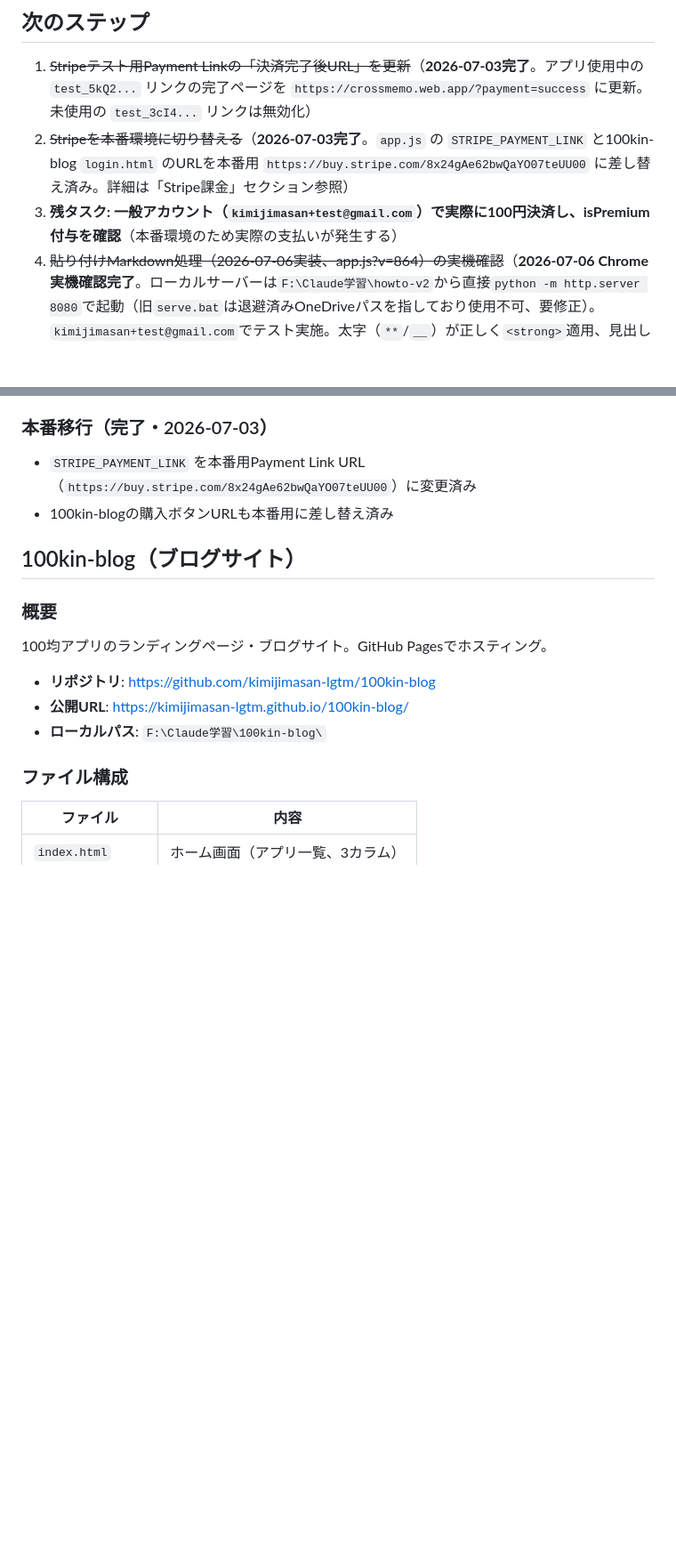
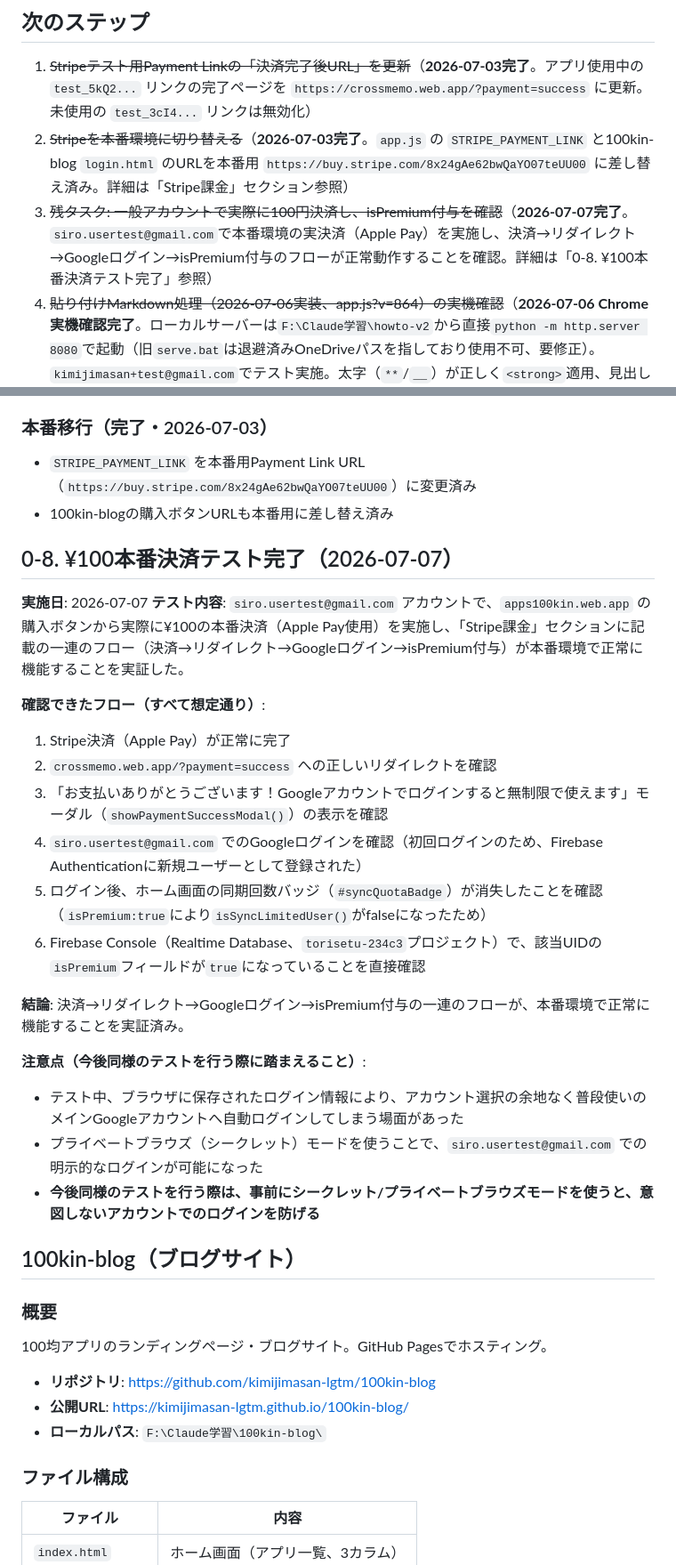
Before and after one commit to kimijimasan-lgtm/howto-v2, a Markdown page: CLAUDE.md, 2 parts joined by grey strips. Shown at 89% size. Drawn GitHub-style; blank space fills up the shorter version.

Commit message:
CLAUDE.mdに¥100本番決済テスト完了の記録を追加
siro.usertest@gmail.comで実施した本番決済テストの結果を「0-8. ¥100本番
決済テスト完了」として記録。決済→リダイレクト→Googleログイン→isPremium
付与のフローが本番環境で正常動作することを確認。次のステップリストの
該当タスクも完了済みに更新。

```diff
--- a/CLAUDE.md
+++ b/CLAUDE.md
@@ -787,7 +787,7 @@ manifest.json       — PWA設定（start_url/scope: /howto-v2/）
 
 1. ~~Stripeテスト用Payment Linkの「決済完了後URL」を更新~~（**2026-07-03完了**。アプリ使用中の `test_5kQ2...` リンクの完了ページを `https://crossmemo.web.app/?payment=success` に更新。未使用の `test_3cI4...` リンクは無効化）
 2. ~~Stripeを本番環境に切り替える~~（**2026-07-03完了**。`app.js` の `STRIPE_PAYMENT_LINK` と100kin-blog `login.html` のURLを本番用 `https://buy.stripe.com/8x24gAe62bwQaYO07teUU00` に差し替え済み。詳細は「Stripe課金」セクション参照）
-3. **残タスク: 一般アカウント（`kimijimasan+test@gmail.com`）で実際に100円決済し、isPremium付与を確認**（本番環境のため実際の支払いが発生する）
+3. ~~残タスク: 一般アカウントで実際に100円決済し、isPremium付与を確認~~（**2026-07-07完了**。`siro.usertest@gmail.com`で本番環境の実決済（Apple Pay）を実施し、決済→リダイレクト→Googleログイン→isPremium付与のフローが正常動作することを確認。詳細は「0-8. ¥100本番決済テスト完了」参照）
 4. ~~貼り付けMarkdown処理（2026-07-06実装、app.js?v=864）の実機確認~~（**2026-07-06 Chrome実機確認完了**。ローカルサーバーは`F:\Claude学習\howto-v2`から直接`python -m http.server 8080`で起動（旧`serve.bat`は退避済みOneDriveパスを指しており使用不可、要修正）。`kimijimasan+test@gmail.com`でテスト実施。太字（`**`/`__`）が正しく`<strong>`適用、見出し（`##`）がH2化、他の記号（イタリック・コード・リスト・引用・取り消し線）はプレーンテキスト化、NotebookLM引用番号除去、いずれも仕様通り動作を確認。**注意**: localhost:8080は以前別プロジェクト「ANKI Photo Card」のService Workerが登録されており、初回アクセス時にそのキャッシュ画面が誤表示された（`navigator.serviceWorker.getRegistrations()`で解除・`caches.delete()`で対応済み）。同じ現象が再発したら同様の手順で解除すること）
 5. ~~上記4に伴い、画像貼り付け・YouTube表示に既存の貼り付け処理が影響していないかの確認~~（**2026-07-06確認完了**。YouTube URL貼り付け→iframe変換は正常動作（プロトコル省略の`youtu.be/...`単体はTipTap側paste rule仕様上マッチせず`https://`必須。これは既存仕様でありMarkdown太字対応による影響ではない）。`<script>`タグ等のHTMLインジェクションも`escWithBoldMarkers`経由で正しくエスケープされ実行されないことを確認（XSS安全）。画像貼り付け自体は`handlePaste`内の別分岐（`dt.files`優先チェック）のため今回の変更の影響を受けない構造
 6. **残タスク（100kin-blog側）: カルーセル1枚目の画像差し替え**
@@ -868,6 +868,26 @@ manifest.json       — PWA設定（start_url/scope: /howto-v2/）
 - `STRIPE_PAYMENT_LINK` を本番用Payment Link URL（`https://buy.stripe.com/8x24gAe62bwQaYO07teUU00`）に変更済み
 - 100kin-blogの購入ボタンURLも本番用に差し替え済み
 
+## 0-8. ¥100本番決済テスト完了（2026-07-07）
+
+**実施日**: 2026-07-07
+**テスト内容**: `siro.usertest@gmail.com` アカウントで、`apps100kin.web.app` の購入ボタンから実際に¥100の本番決済（Apple Pay使用）を実施し、「Stripe課金」セクションに記載の一連のフロー（決済→リダイレクト→Googleログイン→isPremium付与）が本番環境で正常に機能することを実証した。
+
+**確認できたフロー（すべて想定通り）**:
+1. Stripe決済（Apple Pay）が正常に完了
+2. `crossmemo.web.app/?payment=success` への正しいリダイレクトを確認
+3. 「お支払いありがとうございます！Googleアカウントでログインすると無制限で使えます」モーダル（`showPaymentSuccessModal()`）の表示を確認
+4. `siro.usertest@gmail.com` でのGoogleログインを確認（初回ログインのため、Firebase Authenticationに新規ユーザーとして登録された）
+5. ログイン後、ホーム画面の同期回数バッジ（`#syncQuotaBadge`）が消失したことを確認（`isPremium:true`により`isSyncLimitedUser()`がfalseになったため）
+6. Firebase Console（Realtime Database、`torisetu-234c3`プロジェクト）で、該当UIDの`isPremium`フィールドが`true`になっていることを直接確認
+
+**結論**: 決済→リダイレクト→Googleログイン→isPremium付与の一連のフローが、本番環境で正常に機能することを実証済み。
+
+**注意点（今後同様のテストを行う際に踏まえること）**:
+- テスト中、ブラウザに保存されたログイン情報により、アカウント選択の余地なく普段使いのメインGoogleアカウントへ自動ログインしてしまう場面があった
+- プライベートブラウズ（シークレット）モードを使うことで、`siro.usertest@gmail.com` での明示的なログインが可能になった
+- **今後同様のテストを行う際は、事前にシークレット/プライベートブラウズモードを使うと、意図しないアカウントでのログインを防げる**
+
 ## 100kin-blog（ブログサイト）
 
 ### 概要
```
